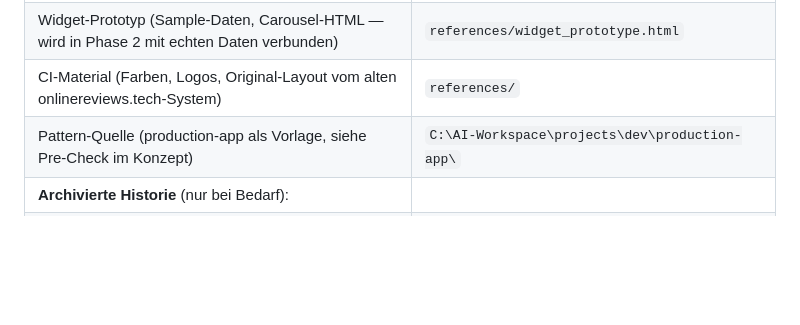
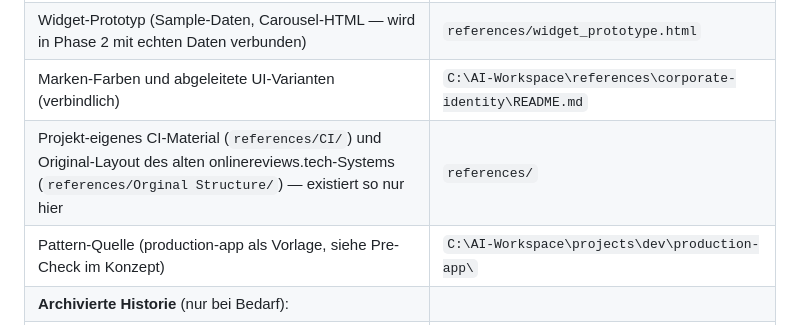
Before and after one commit to pilzling-tech/pilzling-sporeprint-review-app, a Markdown page: CLAUDE.md, the part around the change. GitHub-like rendering; blank space fills up the shorter version.

Commit message:
SSOT-Tabelle: CI-Zeile aufgeteilt statt ersetzt
Die eine Zeile trug zwei Rollen: Farbquelle und Zeiger auf
projekt-eigenes Material. Nur die Farbquellen-Rolle zieht in die
Workspace-CI-Quelle um; references/CI/ und references/Orginal Structure/
existieren so nur hier und behalten ihre eigene Zeile.

Teilplan 2 Phase 1.3 von workspace-governance.

Co-Authored-By: Claude Opus 5 <noreply@anthropic.com>

```diff
--- a/CLAUDE.md
+++ b/CLAUDE.md
@@ -91,7 +91,8 @@ Kurzfassung. Herleitung, Beispiele und Verbotslisten: [`docs/KONVENTIONEN.md`](d
 | **System-Architektur**, Komponenten, Multi-Tenant, Tech Stack, Datenmodell, Sicherheits-Layer, Folder-Struktur, Cron-Strategie | `docs/ARCHITEKTUR.md` |
 | **UI-Standards Admin** (Buttons, Forms, Cards, Chips, Tables, Callouts, Toasts, Layout, Tokens, BEM-Konvention) | `docs/DESIGN-SYSTEM.md` |
 | Widget-Prototyp (Sample-Daten, Carousel-HTML — wird in Phase 2 mit echten Daten verbunden) | `references/widget_prototype.html` |
-| CI-Material (Farben, Logos, Original-Layout vom alten onlinereviews.tech-System) | `references/` |
+| Marken-Farben und abgeleitete UI-Varianten (verbindlich) | `C:\AI-Workspace\references\corporate-identity\README.md` |
+| Projekt-eigenes CI-Material (`references/CI/`) und Original-Layout des alten onlinereviews.tech-Systems (`references/Orginal Structure/`) — existiert so nur hier | `references/` |
 | Pattern-Quelle (production-app als Vorlage, siehe Pre-Check im Konzept) | `C:\AI-Workspace\projects\dev\production-app\` |
 | **Archivierte Historie** (nur bei Bedarf): | |
 | Original-Bauplan unter Vercel-Stack (vor Pivot 2026-05-02) | `_archive/docs/PLAN.md` |
```
